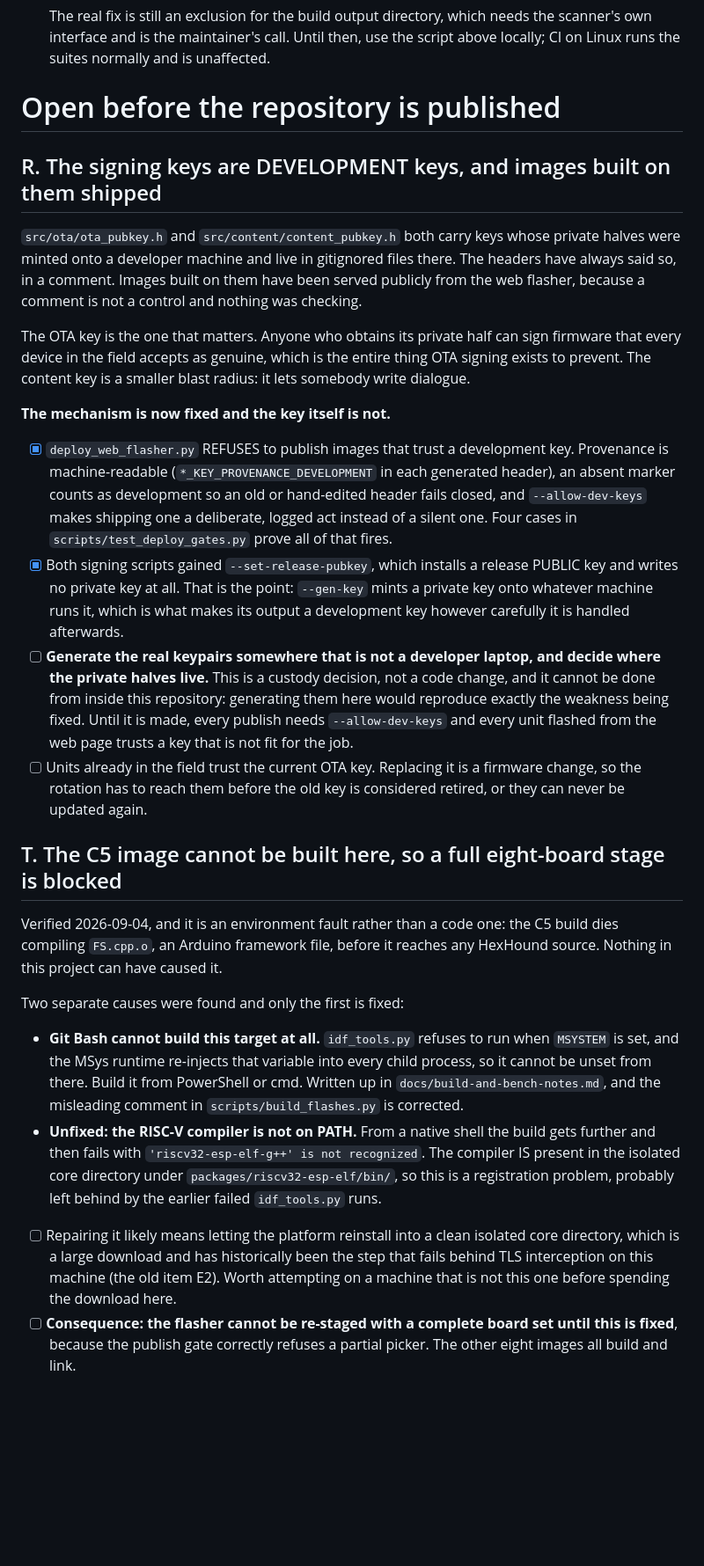
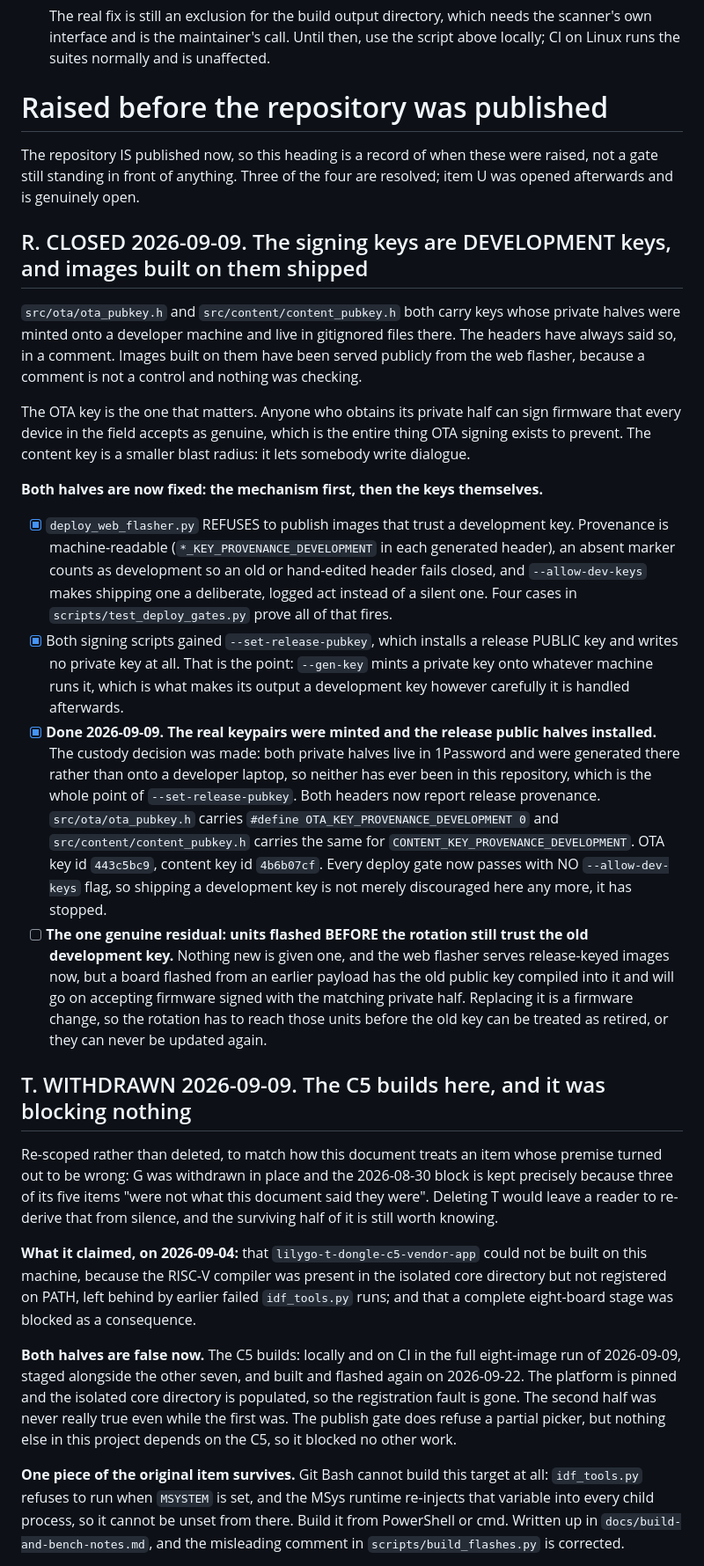
Before and after one commit to h4d35x0/hexhound, a Markdown page: docs/open-work.md, the part around one of its changes. Shown at 88% size. Drawn GitHub-style; blank space fills up the shorter version.

Commit message:
docs: three open-work items were resolved and never marked
Items R, S and T described a state the repository left on 2026-09-09.

R (development signing keys) is CLOSED. Real keypairs were minted
outside this repository and installed with --set-release-pubkey. Both
provenance defines now read 0, key ids 443c5bc9 and 4b6b07cf, and every
deploy gate passes with no --allow-dev-keys. One residual is recorded
rather than dropped: units flashed before the rotation still trust the
old development key.

S (stale flasher payload) is CLOSED on its own terms; all eight images
were built, staged and deployed. It does not silently carry the problem
out with it, because the payload is stale again for a different reason
and that is now item U.

T (the C5 cannot be built here) is WITHDRAWN rather than deleted, which
is what this document already does with item G and the 2026-08-30 block.
Both halves were false: the C5 builds locally and on CI, and it was
blocking nothing. The still-true Git Bash and MSYSTEM half is kept.

Item U is new and open: the staged payload needs regenerating after the
home-screen fix on this branch merges. Measured rather than assumed,
because the first framing of this was wrong. Main has had zero commits
since v0.4.4, so the payload is current with main and stale only against
this branch's src/ui/ui_home.cpp.

The section heading said "Open before the repository is published" while
holding two closed items, one withdrawn item and one genuinely open one,
for a repository that is already published.

Two C5 flashing facts recorded nowhere else are now in item T: the
PlatformIO upload path stalls for ten minutes or more where a direct
esptool write of firmware.factory.bin at offset 0 with
--after watchdog_reset takes sixteen seconds, and alternating
PLATFORMIO_CORE_DIR wipes .pio/build for every other environment.

```diff
--- a/docs/open-work.md
+++ b/docs/open-work.md
@@ -337,9 +337,13 @@ Two consequences worth knowing before diagnosing anything else:
       and is unaffected.
 
 
-# Open before the repository is published
+# Raised before the repository was published
 
-## R. The signing keys are DEVELOPMENT keys, and images built on them shipped
+The repository IS published now, so this heading is a record of when these were
+raised, not a gate still standing in front of anything. Three of the four are
+resolved; item U was opened afterwards and is genuinely open.
+
+## R. CLOSED 2026-09-09. The signing keys are DEVELOPMENT keys, and images built on them shipped
 
 `src/ota/ota_pubkey.h` and `src/content/content_pubkey.h` both carry keys whose
 private halves were minted onto a developer machine and live in gitignored
@@ -352,7 +356,7 @@ sign firmware that every device in the field accepts as genuine, which is the
 entire thing OTA signing exists to prevent. The content key is a smaller blast
 radius: it lets somebody write dialogue.
 
-**The mechanism is now fixed and the key itself is not.**
+**Both halves are now fixed: the mechanism first, then the keys themselves.**
 
 - [x] `deploy_web_flasher.py` REFUSES to publish images that trust a
       development key. Provenance is machine-readable
@@ -366,41 +370,52 @@ radius: it lets somebody write dialogue.
       `--gen-key` mints a private key onto whatever machine runs it, which is
       what makes its output a development key however carefully it is handled
       afterwards.
-- [ ] **Generate the real keypairs somewhere that is not a developer laptop,
-      and decide where the private halves live.** This is a custody decision,
-      not a code change, and it cannot be done from inside this repository:
-      generating them here would reproduce exactly the weakness being fixed.
-      Until it is made, every publish needs `--allow-dev-keys` and every unit
-      flashed from the web page trusts a key that is not fit for the job.
-- [ ] Units already in the field trust the current OTA key. Replacing it is a
-      firmware change, so the rotation has to reach them before the old key is
-      considered retired, or they can never be updated again.
+- [x] **Done 2026-09-09. The real keypairs were minted and the release public
+      halves installed.** The custody decision was made: both private halves
+      live in 1Password and were generated there rather than onto a developer
+      laptop, so neither has ever been in this repository, which is the whole
+      point of `--set-release-pubkey`. Both headers now report release
+      provenance. `src/ota/ota_pubkey.h` carries
+      `#define OTA_KEY_PROVENANCE_DEVELOPMENT 0` and
+      `src/content/content_pubkey.h` carries the same for
+      `CONTENT_KEY_PROVENANCE_DEVELOPMENT`. OTA key id `443c5bc9`, content key
+      id `4b6b07cf`. Every deploy gate now passes with NO `--allow-dev-keys`
+      flag, so shipping a development key is not merely discouraged here any
+      more, it has stopped.
+- [ ] **The one genuine residual: units flashed BEFORE the rotation still
+      trust the old development key.** Nothing new is given one, and the web
+      flasher serves release-keyed images now, but a board flashed from an
+      earlier payload has the old public key compiled into it and will go on
+      accepting firmware signed with the matching private half. Replacing it is
+      a firmware change, so the rotation has to reach those units before the
+      old key can be treated as retired, or they can never be updated again.
 
-## T. The C5 image cannot be built here, so a full eight-board stage is blocked
+## T. WITHDRAWN 2026-09-09. The C5 builds here, and it was blocking nothing
 
-Verified 2026-09-04, and it is an environment fault rather than a code one: the
-C5 build dies compiling `FS.cpp.o`, an Arduino framework file, before it reaches
-any HexHound source. Nothing in this project can have caused it.
+Re-scoped rather than deleted, to match how this document treats an item whose
+premise turned out to be wrong: G was withdrawn in place and the 2026-08-30
+block is kept precisely because three of its five items "were not what this
+document said they were". Deleting T would leave a reader to re-derive that
+from silence, and the surviving half of it is still worth knowing.
 
-Two separate causes were found and only the first is fixed:
+**What it claimed, on 2026-09-04:** that `lilygo-t-dongle-c5-vendor-app` could
+not be built on this machine, because the RISC-V compiler was present in the
+isolated core directory but not registered on PATH, left behind by earlier
+failed `idf_tools.py` runs; and that a complete eight-board stage was blocked
+as a consequence.
 
-- **Git Bash cannot build this target at all.** `idf_tools.py` refuses to run
-  when `MSYSTEM` is set, and the MSys runtime re-injects that variable into
-  every child process, so it cannot be unset from there. Build it from
-  PowerShell or cmd. Written up in `docs/build-and-bench-notes.md`, and the
-  misleading comment in `scripts/build_flashes.py` is corrected.
-- **Unfixed: the RISC-V compiler is not on PATH.** From a native shell the
-  build gets further and then fails with `'riscv32-esp-elf-g++' is not
-  recognized`. The compiler IS present in the isolated core directory under
-  `packages/riscv32-esp-elf/bin/`, so this is a registration problem, probably
-  left behind by the earlier failed `idf_tools.py` runs.
+**Both halves are false now.** The C5 builds: locally and on CI in the full
+eight-image run of 2026-09-09, staged alongside the other seven, and built and
+flashed again on 2026-09-22. The platform is pinned and the isolated core
+directory is populated, so the registration fault is gone. The second half was
+never really true even while the first was. The publish gate does refuse a
+partial picker, but nothing else in this project depends on the C5, so it
+blocked no other work.
 
-- [ ] Repairing it likely means letting the platform reinstall into a clean
-      isolated core directory, which is a large download and has historically
-      been the step that fails behind TLS interception on this machine (the old
-      item E2). Worth attempting on a machine that is not this one before
-      spending the download here.
-- [ ] **Consequence: the flasher cannot be re-staged with a complete board set
-      until this is fixed**, because the publish gate correctly refuses a
-      partial picker. The other eight images all build and link.
+**One piece of the original item survives.** Git Bash cannot build this target
+at all: `idf_tools.py` refuses to run when `MSYSTEM` is set, and the MSys
+runtime re-injects that variable into every child process, so it cannot be
+unset from there. Build it from PowerShell or cmd. Written up in
+`docs/build-and-bench-notes.md`, and the misleading comment in
+`scripts/build_flashes.py` is corrected.
 
```
Also changed, not shown: other parts of docs/open-work.md (+57 -7 lines).
